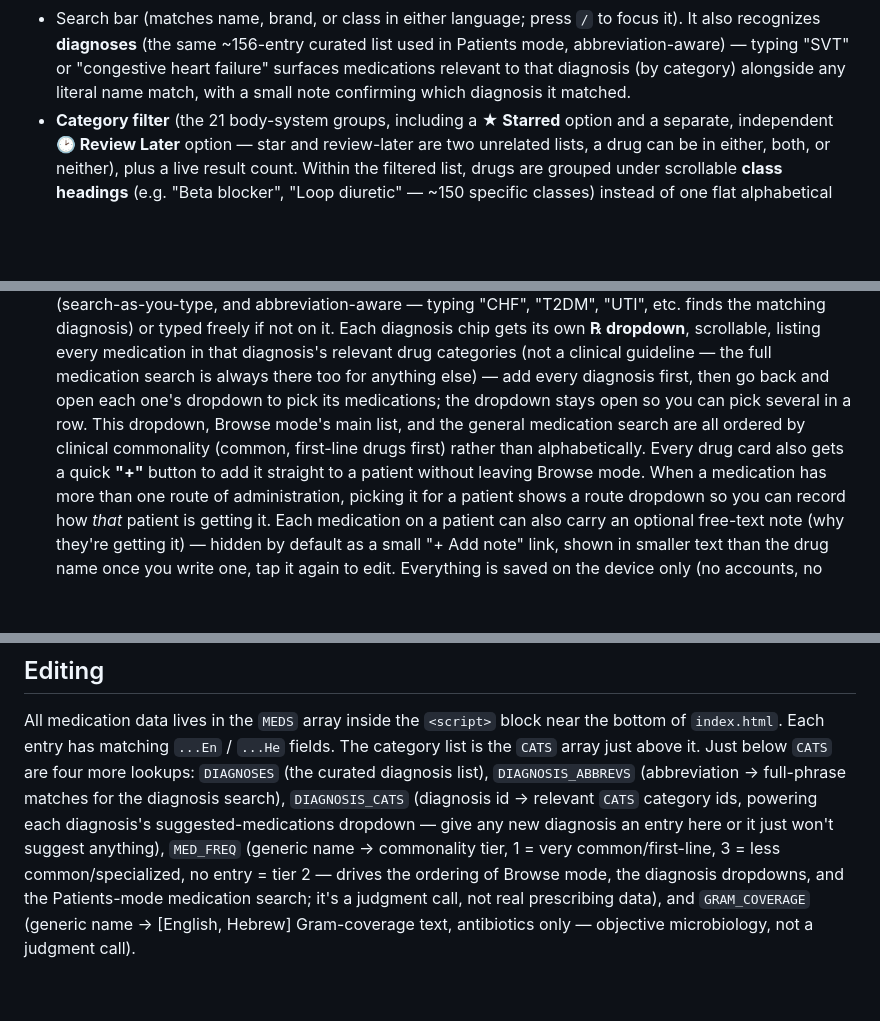
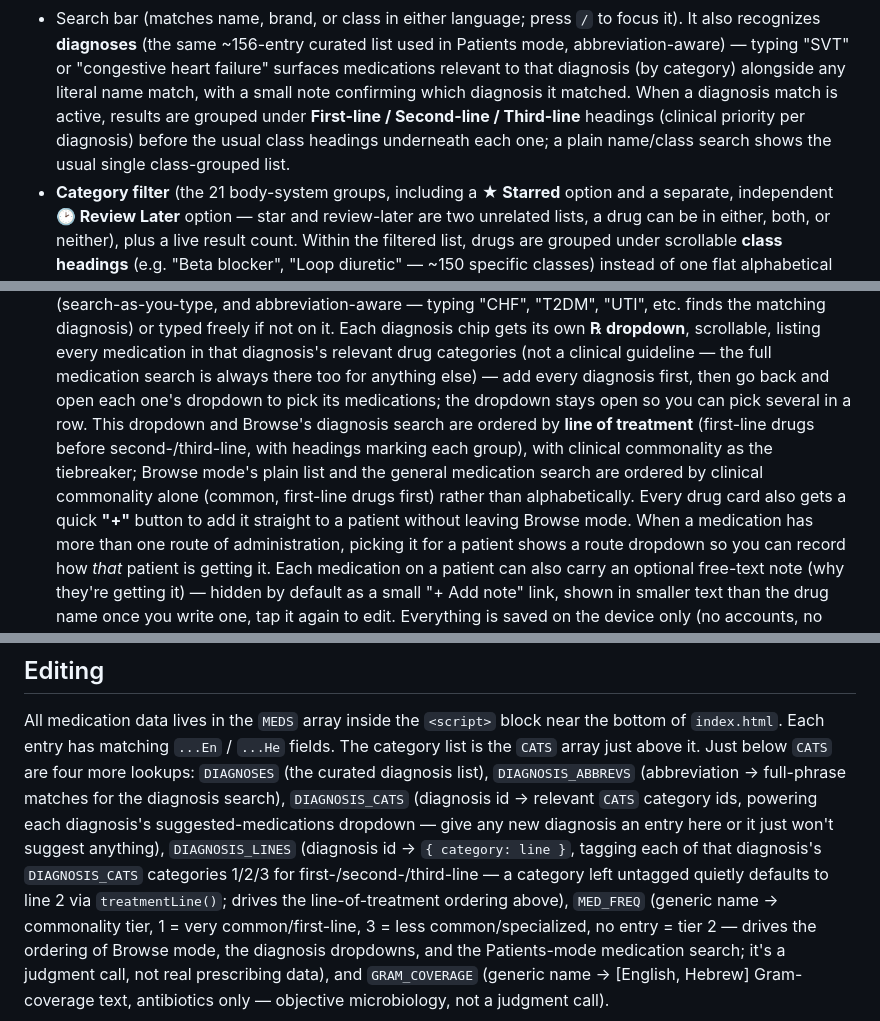
Before and after one commit to moodandmeaning/nursing-drug-guide, a Markdown page: README.md, 3 parts joined by grey strips. GitHub-like rendering; blank space fills up the shorter version.

Commit message:
Document line-of-treatment ordering in README
Co-Authored-By: Claude Sonnet 5 <noreply@anthropic.com>

```diff
--- a/README.md
+++ b/README.md
@@ -38,7 +38,10 @@ browser, or host it anywhere that serves static files. `manifest.webmanifest` an
   It also recognizes **diagnoses** (the same ~156-entry curated list used in Patients
   mode, abbreviation-aware) — typing "SVT" or "congestive heart failure" surfaces
   medications relevant to that diagnosis (by category) alongside any literal name match,
-  with a small note confirming which diagnosis it matched.
+  with a small note confirming which diagnosis it matched. When a diagnosis match is
+  active, results are grouped under **First-line / Second-line / Third-line** headings
+  (clinical priority per diagnosis) before the usual class headings underneath each one;
+  a plain name/class search shows the usual single class-grouped list.
 - **Category filter** (the 21 body-system groups, including a **★ Starred** option and a
   separate, independent **🕑 Review Later** option — star and review-later are two
   unrelated lists, a drug can be in either, both, or neither), plus a live result count.
@@ -75,10 +78,12 @@ browser, or host it anywhere that serves static files. `manifest.webmanifest` an
   a clinical guideline — the full medication search is always there too for
   anything else) — add every diagnosis first, then go back and open each
   one's dropdown to pick its medications; the dropdown stays open so you can
-  pick several in a row. This dropdown, Browse mode's main list, and the
-  general medication search are all ordered by clinical commonality (common,
-  first-line drugs first) rather than alphabetically. Every drug card also
-  gets a quick **"+"**
+  pick several in a row. This dropdown and Browse's diagnosis search are
+  ordered by **line of treatment** (first-line drugs before second-/third-line,
+  with headings marking each group), with clinical commonality as the
+  tiebreaker; Browse mode's plain list and the general medication search are
+  ordered by clinical commonality alone (common, first-line drugs first)
+  rather than alphabetically. Every drug card also gets a quick **"+"**
   button to add it straight to a patient without leaving Browse mode. When a
   medication has more than one route of administration, picking it for a
   patient shows a route dropdown so you can record how *that* patient is
@@ -113,7 +118,11 @@ list is the `CATS` array just above it. Just below `CATS` are four more lookups:
 `DIAGNOSES` (the curated diagnosis list), `DIAGNOSIS_ABBREVS` (abbreviation → full-phrase
 matches for the diagnosis search), `DIAGNOSIS_CATS` (diagnosis id → relevant `CATS`
 category ids, powering each diagnosis's suggested-medications dropdown — give any new
-diagnosis an entry here or it just won't suggest anything), `MED_FREQ` (generic name →
+diagnosis an entry here or it just won't suggest anything), `DIAGNOSIS_LINES`
+(diagnosis id → `{ category: line }`, tagging each of that diagnosis's `DIAGNOSIS_CATS`
+categories 1/2/3 for first-/second-/third-line — a category left untagged quietly
+defaults to line 2 via `treatmentLine()`; drives the line-of-treatment ordering above),
+`MED_FREQ` (generic name →
 commonality tier, 1 = very common/first-line, 3 = less common/specialized, no entry =
 tier 2 — drives the ordering of Browse mode, the diagnosis dropdowns, and the Patients-mode
 medication search; it's a judgment call, not real prescribing data), and `GRAM_COVERAGE`
```
